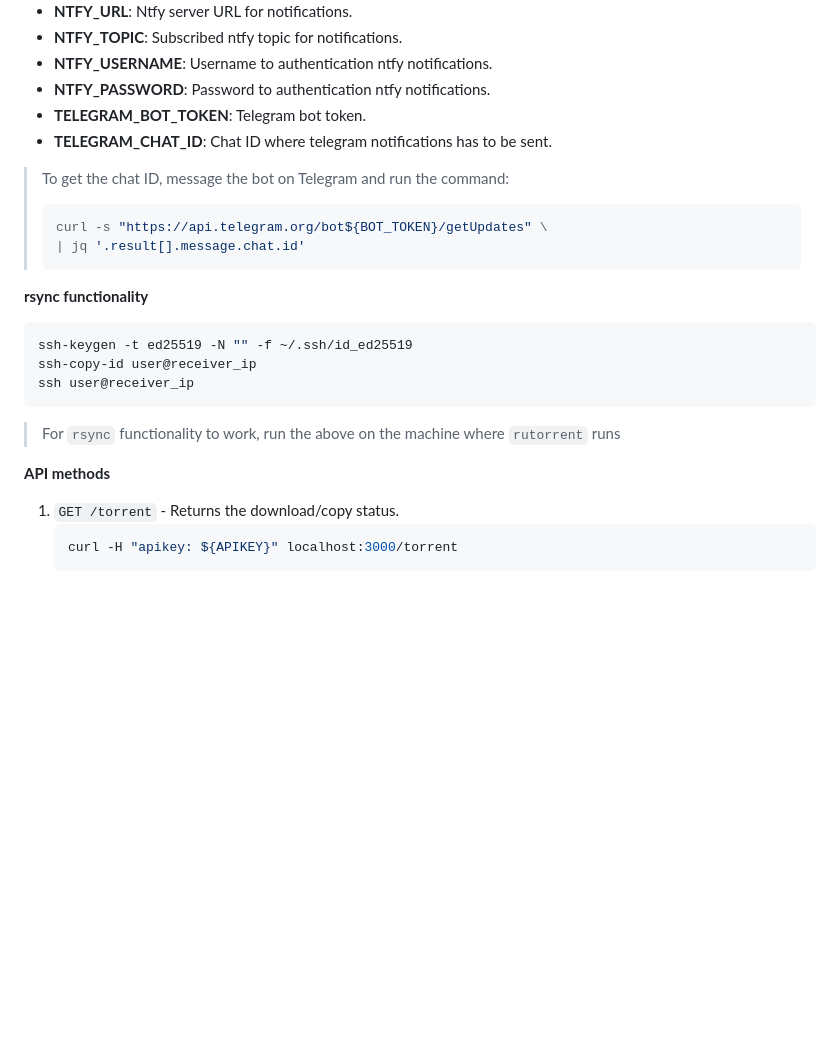
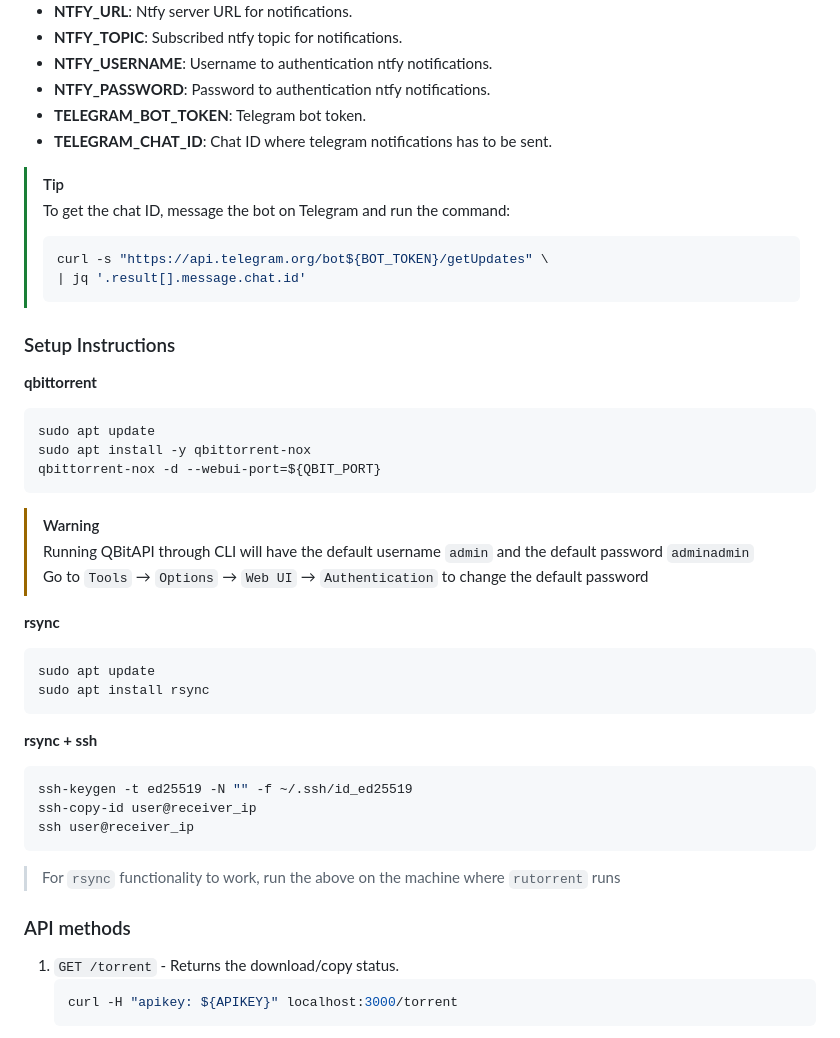
Before and after one commit to thevickypedia/RuTorrent, a Markdown page: README.md, the part around one of its changes. Rendered like a GitHub page; blank space fills up the shorter version.

Commit message:
docs: Update README.md

````diff
--- a/README.md
+++ b/README.md
@@ -44,13 +44,32 @@ async fn main() -> std::io::Result<()> {
 - **TELEGRAM_BOT_TOKEN**: Telegram bot token.
 - **TELEGRAM_CHAT_ID**: Chat ID where telegram notifications has to be sent.
 
+> [!TIP]
 > To get the chat ID, message the bot on Telegram and run the command:
 > ```shell
 > curl -s "https://api.telegram.org/bot${BOT_TOKEN}/getUpdates" \
 > | jq '.result[].message.chat.id'
 > ```
 
-**rsync functionality**
+### Setup Instructions
+**qbittorrent**
+```shell
+sudo apt update
+sudo apt install -y qbittorrent-nox
+qbittorrent-nox -d --webui-port=${QBIT_PORT}
+```
+
+> [!WARNING]
+> Running QBitAPI through CLI will have the default username `admin` and the default password `adminadmin`<br>
+> Go to `Tools` → `Options` → `Web UI` → `Authentication` to change the default password
+
+**rsync**
+```shell
+sudo apt update
+sudo apt install rsync
+```
+
+**rsync + ssh**
 ```shell
 ssh-keygen -t ed25519 -N "" -f ~/.ssh/id_ed25519
 ssh-copy-id user@receiver_ip
@@ -58,7 +77,7 @@ ssh user@receiver_ip
 ```
 > For `rsync` functionality to work, run the above on the machine where `rutorrent` runs
 
-**API methods**
+### API methods
 
 1. `GET /torrent` - Returns the download/copy status.
     ```shell
````
Also changed, not shown: other parts of README.md (+1 -1 lines).
